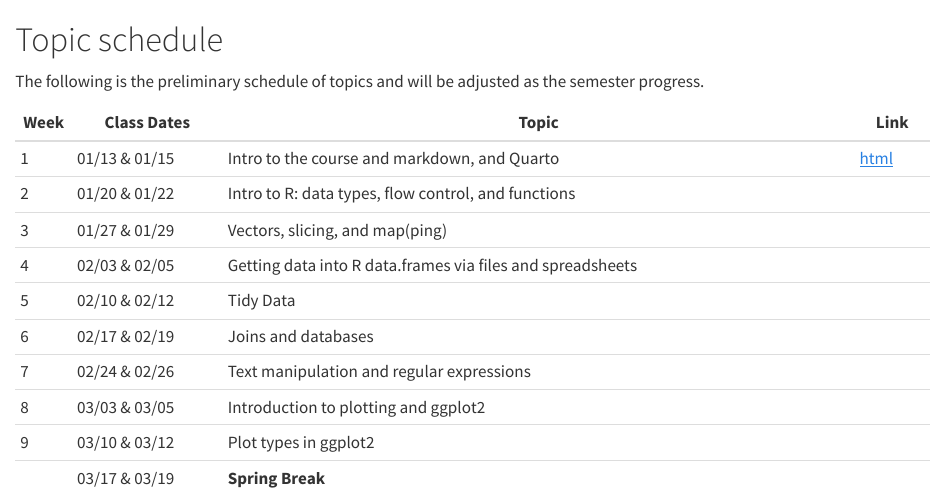
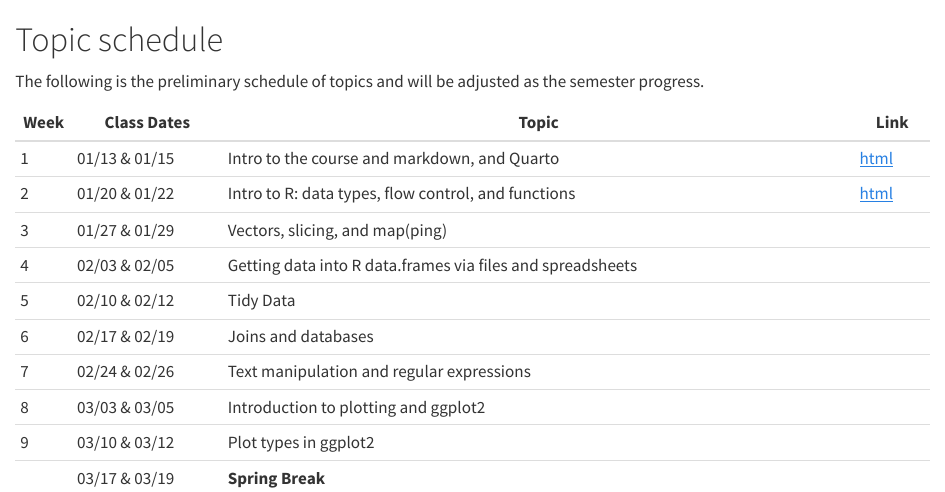
Before and after one commit to vancleve/BIO540-DWV, a Quarto document (syllabus_classes.qmd): the page in a window 1100 px wide, from its top. Rendered offline with R 4.5, knitr and Pandoc in place of Quarto, with nearby package versions.

Commit message:
add link

```diff
--- a/syllabus_classes.qmd
+++ b/syllabus_classes.qmd
@@ -7,7 +7,7 @@ as the semester progress.
 | Week | Class Dates   | Topic                                                      | Link                                                      |
 |------|---------------|------------------------------------------------------------|--------|
 | 1    | 01/13 & 01/15 | Intro to the course and markdown, and Quarto               | [html](https://vancleve.github.io/BIO540-DWV/week01.html) |
-| 2    | 01/20 & 01/22 | Intro to R: data types, flow control, and functions        |                                                           |
+| 2    | 01/20 & 01/22 | Intro to R: data types, flow control, and functions        | [html](https://vancleve.github.io/BIO540-DWV/week02.html)                                                          |
 | 3    | 01/27 & 01/29 | Vectors, slicing, and map(ping)                            |                                                           |
 | 4    | 02/03 & 02/05 | Getting data into R data.frames via files and spreadsheets |                                                           |
 | 5    | 02/10 & 02/12 | Tidy Data                                                  |                                                           |
```
